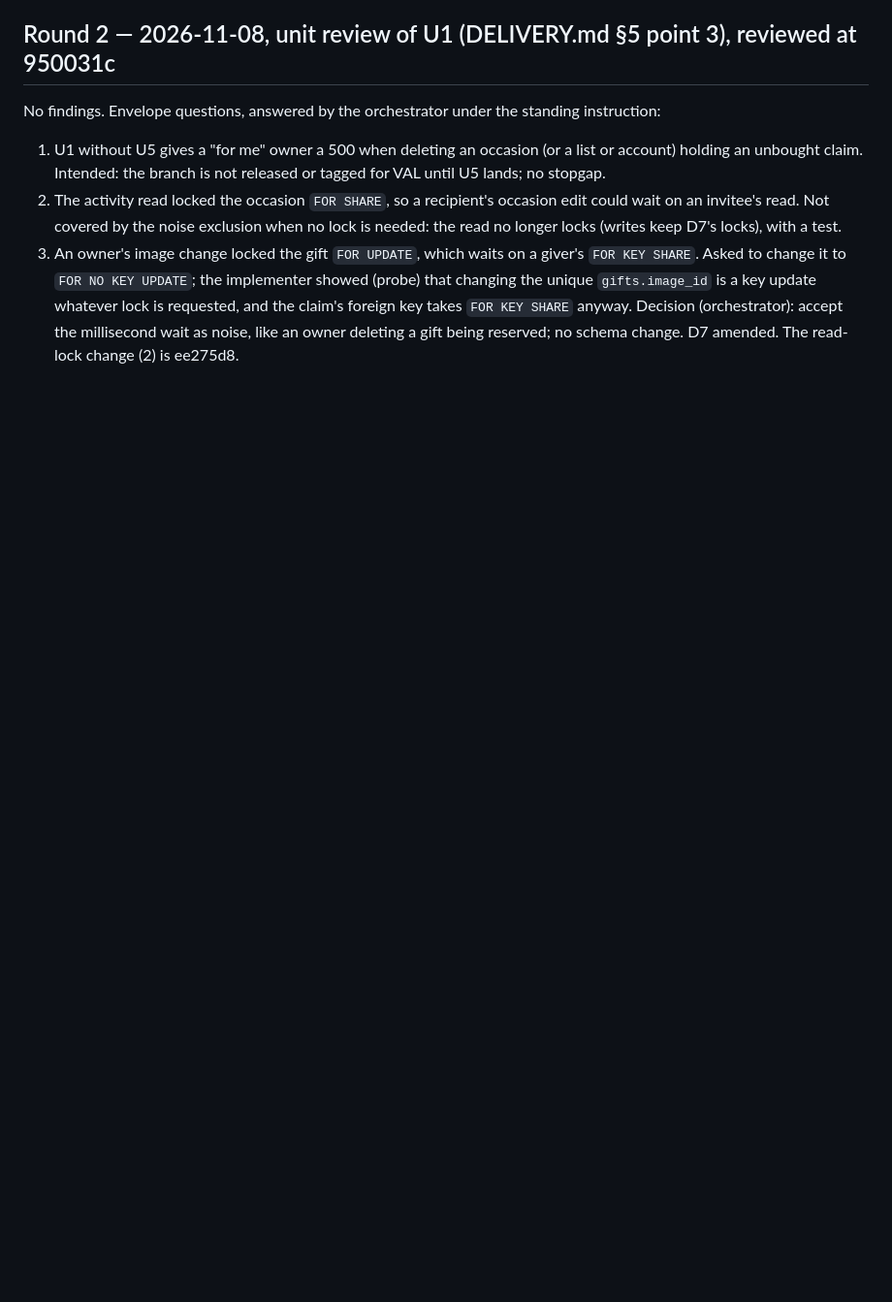
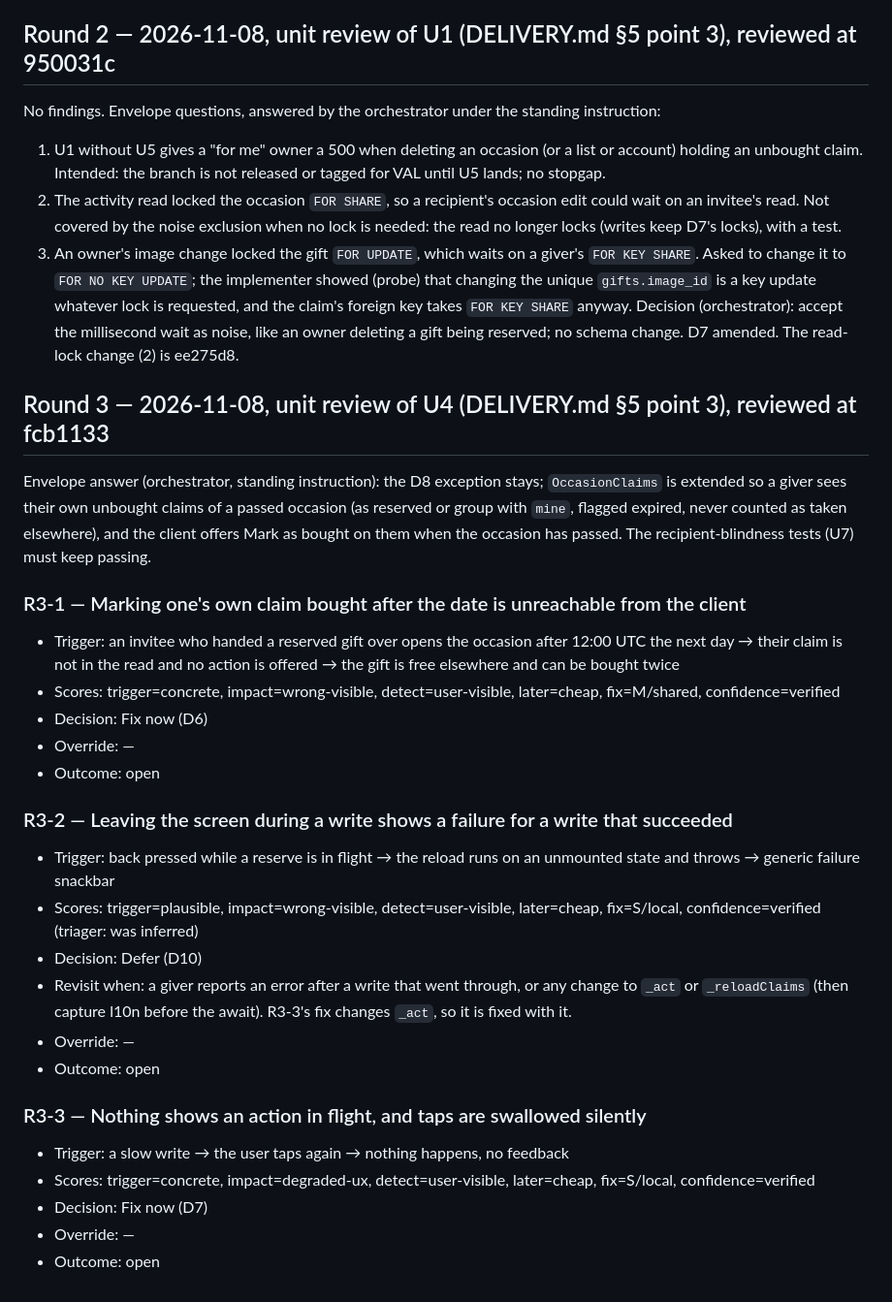
Before and after one commit to rui-nar/Wishlist, a Markdown page: docs/reviews/RESERVING_PLAN.md, the part around the change. Shown at 97% size. GitHub-like rendering; blank space fills up the shorter version.

Commit message:
docs: reserving round 3 (unit review of U4)
Co-Authored-By: Claude Opus 5.5 <noreply@anthropic.com>

```diff
--- a/docs/reviews/RESERVING_PLAN.md
+++ b/docs/reviews/RESERVING_PLAN.md
@@ -54,3 +54,33 @@ standing instruction:
    `FOR KEY SHARE` anyway. Decision (orchestrator): accept the
    millisecond wait as noise, like an owner deleting a gift being reserved;
    no schema change. D7 amended. The read-lock change (2) is ee275d8.
+
+## Round 3 — 2026-11-08, unit review of U4 (DELIVERY.md §5 point 3), reviewed at fcb1133
+
+Envelope answer (orchestrator, standing instruction): the D8 exception stays;
+`OccasionClaims` is extended so a giver sees their own unbought claims of a
+passed occasion (as reserved or group with `mine`, flagged expired, never
+counted as taken elsewhere), and the client offers Mark as bought on them when
+the occasion has passed. The recipient-blindness tests (U7) must keep passing.
+
+### R3-1 — Marking one's own claim bought after the date is unreachable from the client
+- Trigger: an invitee who handed a reserved gift over opens the occasion after 12:00 UTC the next day → their claim is not in the read and no action is offered → the gift is free elsewhere and can be bought twice
+- Scores: trigger=concrete, impact=wrong-visible, detect=user-visible, later=cheap, fix=M/shared, confidence=verified
+- Decision: Fix now (D6)
+- Override: —
+- Outcome: open
+
+### R3-2 — Leaving the screen during a write shows a failure for a write that succeeded
+- Trigger: back pressed while a reserve is in flight → the reload runs on an unmounted state and throws → generic failure snackbar
+- Scores: trigger=plausible, impact=wrong-visible, detect=user-visible, later=cheap, fix=S/local, confidence=verified (triager: was inferred)
+- Decision: Defer (D10)
+- Revisit when: a giver reports an error after a write that went through, or any change to `_act` or `_reloadClaims` (then capture l10n before the await). R3-3's fix changes `_act`, so it is fixed with it.
+- Override: —
+- Outcome: open
+
+### R3-3 — Nothing shows an action in flight, and taps are swallowed silently
+- Trigger: a slow write → the user taps again → nothing happens, no feedback
+- Scores: trigger=concrete, impact=degraded-ux, detect=user-visible, later=cheap, fix=S/local, confidence=verified
+- Decision: Fix now (D7)
+- Override: —
+- Outcome: open
```
